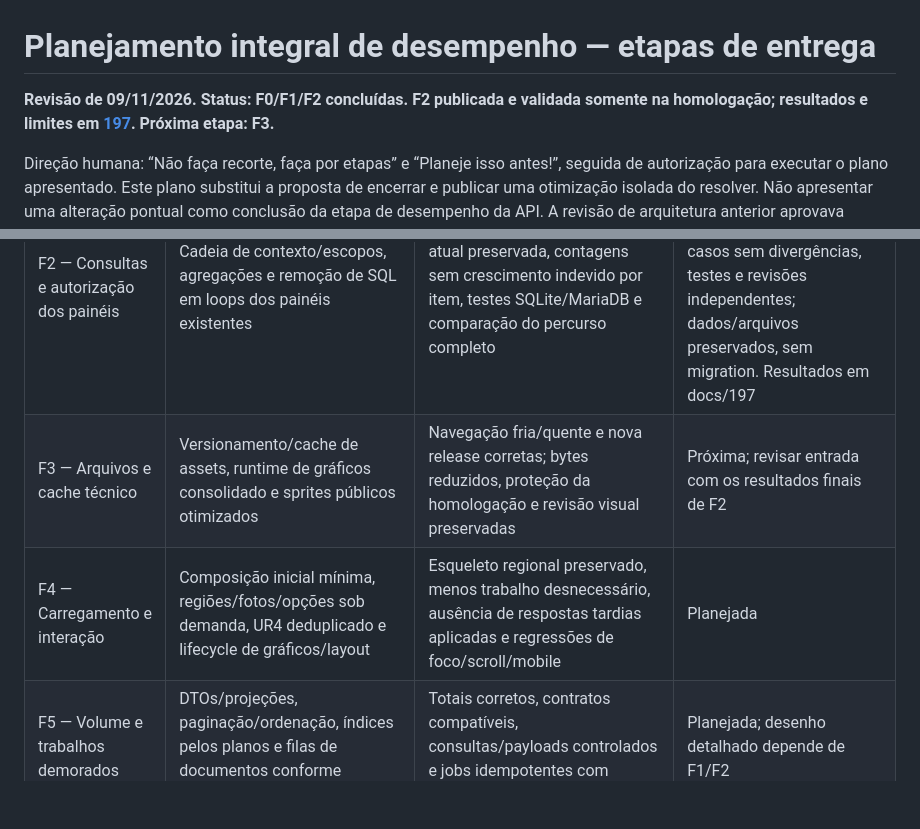
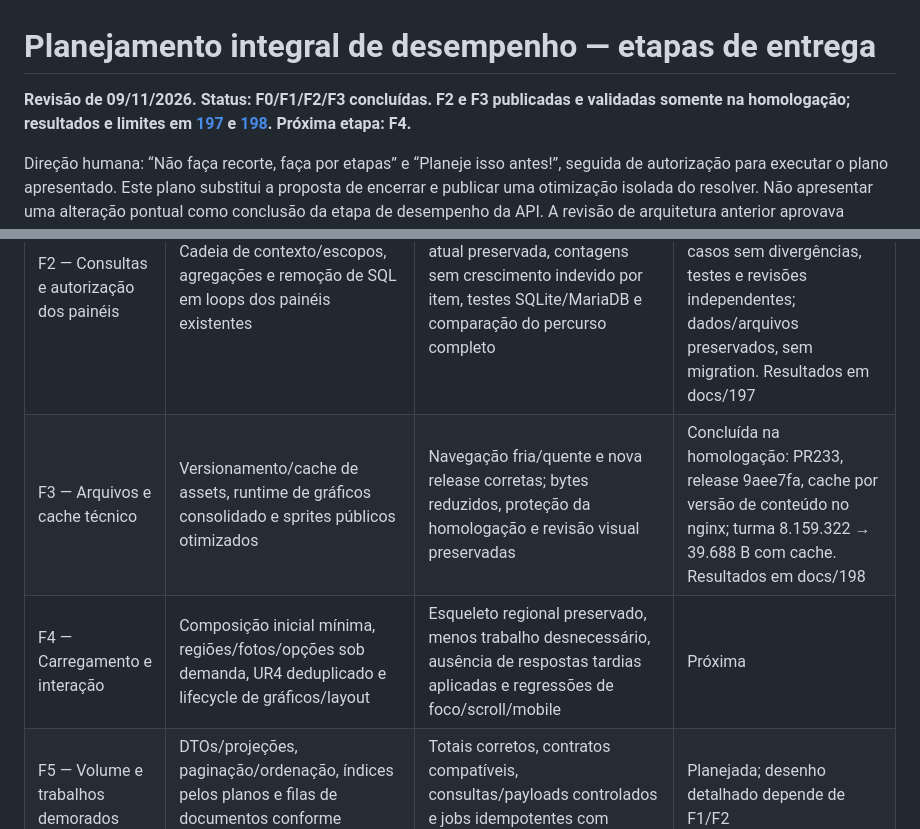
Before and after one commit to lucasgenial/gabarito360, a Markdown page: docs/194-planejamento-desempenho-integral.md, 2 parts joined by grey strips. Rendered like a GitHub page; blank space fills up the shorter version.

```diff
--- a/docs/194-planejamento-desempenho-integral.md
+++ b/docs/194-planejamento-desempenho-integral.md
@@ -1,6 +1,6 @@
 # Planejamento integral de desempenho — etapas de entrega
 
-**Revisão de 09/11/2026. Status: F0/F1/F2 concluídas. F2 publicada e validada somente na homologação; resultados e limites em [197](197-f2-consultas-paineis.md). Próxima etapa: F3.**
+**Revisão de 09/11/2026. Status: F0/F1/F2/F3 concluídas. F2 e F3 publicadas e validadas somente na homologação; resultados e limites em [197](197-f2-consultas-paineis.md) e [198](198-f3-arquivos-cache.md). Próxima etapa: F4.**
 
 Direção humana: “Não faça recorte, faça por etapas” e “Planeje isso antes!”, seguida de autorização para executar o plano apresentado. Este plano substitui a proposta de encerrar e publicar uma otimização isolada do resolver. Não apresentar uma alteração pontual como conclusão da etapa de desempenho da API. A revisão de arquitetura anterior aprovava somente aquele experimento limitado; sua implementação será reavaliada no conjunto de F2.
 
@@ -19,8 +19,8 @@ A tentativa local de consolidar consultas em ContextoVinculo.php e seus testes f
 | F0 — Fundamentos | ADR de fronteiras API/App, classificação de cache, regras de invalidação, telemetria e critérios de PR/CI | Regras registradas e aplicáveis às novas entregas, separando invariantes de metas ainda a calibrar | Concluída: ADR195, AGENTS e template de PR |
 | F1 — Diagnóstico completo | Matriz de rotas e perfis existentes; navegador → Web/BFF → API → SQL; consultas, planos, chamadas, assets e payloads | Gargalos atribuídos por camada, release/cenário/volume registrados e protocolo de comparação repetível | Concluída no escopo disponível: oito perfis/12 casos e oito capturas Chrome; métodos e limites em docs/196 |
 | F2 — Consultas e autorização dos painéis | Cadeia de contexto/escopos, agregações e remoção de SQL em loops dos painéis existentes | Contrato equivalente, revogação atual preservada, contagens sem crescimento indevido por item, testes SQLite/MariaDB e comparação do percurso completo | Concluída na homologação: PR230/231, comparação nativa de 12 casos sem divergências, testes e revisões independentes; dados/arquivos preservados, sem migration. Resultados em docs/197 |
-| F3 — Arquivos e cache técnico | Versionamento/cache de assets, runtime de gráficos consolidado e sprites públicos otimizados | Navegação fria/quente e nova release corretas; bytes reduzidos, proteção da homologação e revisão visual preservadas | Próxima; revisar entrada com os resultados finais de F2 |
-| F4 — Carregamento e interação | Composição inicial mínima, regiões/fotos/opções sob demanda, UR4 deduplicado e lifecycle de gráficos/layout | Esqueleto regional preservado, menos trabalho desnecessário, ausência de respostas tardias aplicadas e regressões de foco/scroll/mobile | Planejada |
+| F3 — Arquivos e cache técnico | Versionamento/cache de assets, runtime de gráficos consolidado e sprites públicos otimizados | Navegação fria/quente e nova release corretas; bytes reduzidos, proteção da homologação e revisão visual preservadas | Concluída na homologação: PR233, release 9aee7fa, cache por versão de conteúdo no nginx; turma 8.159.322 → 39.688 B com cache. Resultados em docs/198 |
+| F4 — Carregamento e interação | Composição inicial mínima, regiões/fotos/opções sob demanda, UR4 deduplicado e lifecycle de gráficos/layout | Esqueleto regional preservado, menos trabalho desnecessário, ausência de respostas tardias aplicadas e regressões de foco/scroll/mobile | Próxima |
 | F5 — Volume e trabalhos demorados | DTOs/projeções, paginação/ordenação, índices pelos planos e filas de documentos conforme gargalos comprovados | Totais corretos, contratos compatíveis, consultas/payloads controlados e jobs idempotentes com reautorização | Planejada; desenho detalhado depende de F1/F2 |
 | F6 — Capacidade e operação | Ajustes justificados de pools/OPcache/MariaDB e orçamento de manutenção/backup | Experimento controlado demonstra benefício sem OOM, perda de durabilidade, auditoria ou recuperabilidade | Planejada; depende das medições após as otimizações |
 
```
Also changed, not shown: docs/198-f3-arquivos-cache.md (+27 -0 lines).
